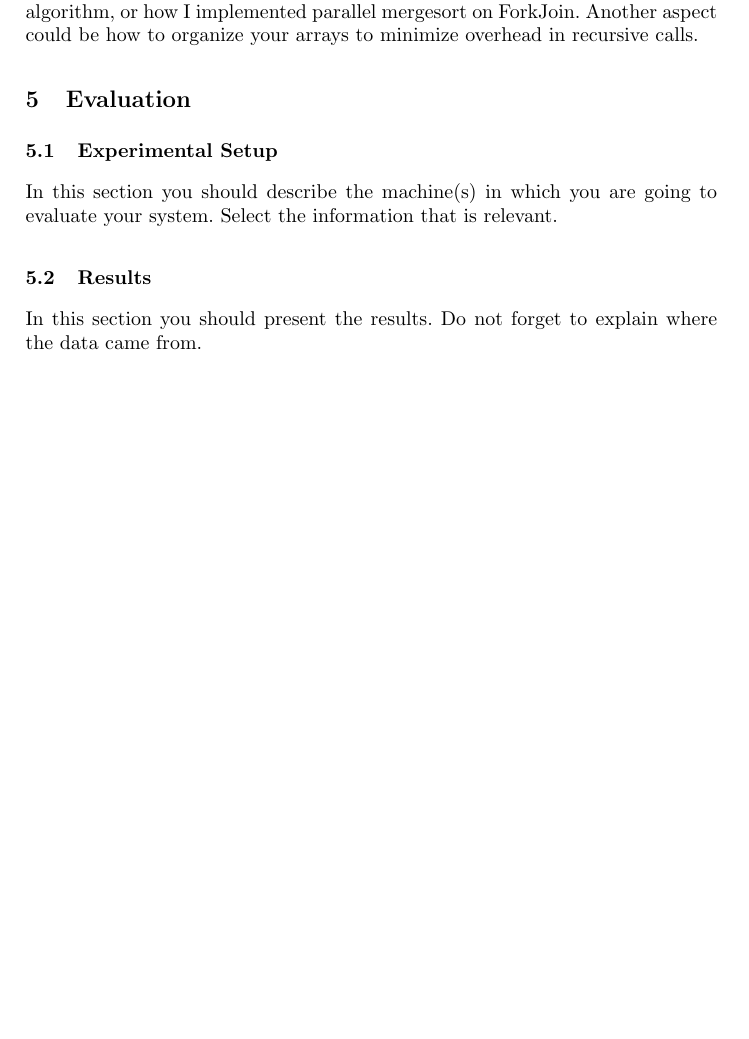
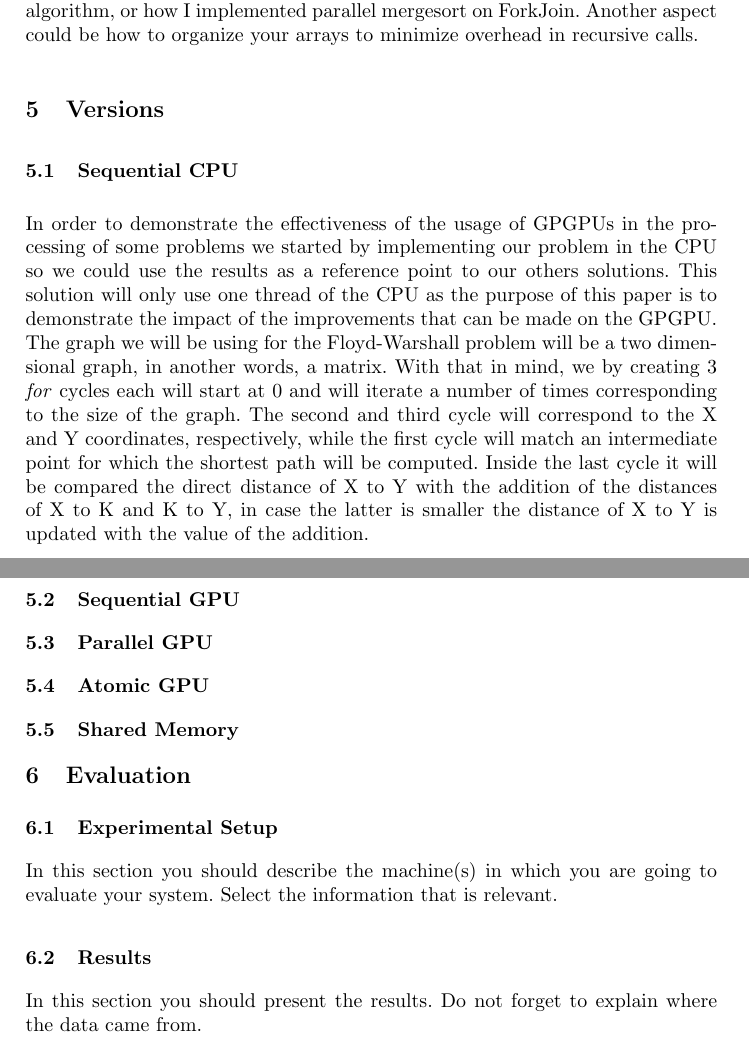
Before and after one commit to pedrocarrega/projectPCM, a LaTeX paper (template/samplepaper.tex): part of page 2 of 4 before the commit and two parts of pages 2 and 3 of 5 after it, the two joined at a grey line, cut so that both start at the same text, the shorter picture padded with empty space. Compiled offline with pdfLaTeX.

Commit message:
sequencial cpu

```diff
--- a/template/samplepaper.tex
+++ b/template/samplepaper.tex
@@ -59,6 +59,29 @@ In this section you can talk about details of how you implemented your approach.
 
 As an example, I would detail how I implemented the phaser in the genetic algorithm, or how I implemented parallel mergesort on ForkJoin. Another aspect could be how to organize your arrays to minimize overhead in recursive calls.
 
+\section{Versions}
+\subsection{Sequential CPU}
+In order to demonstrate the effectiveness of the usage of GPGPUs in the processing
+of some problems we started by implementing our problem in the CPU so we could use the results as a reference point to our others solutions.
+%nao sei se devia por este paragrafo abaixo
+This solution will only use one thread of the CPU as the purpose of this paper is to demonstrate the impact of the improvements that can be made on the GPGPU.
+The graph we will be using for the Floyd-Warshall problem will be a two dimensional graph, in another words, a matrix.
+With that in mind, we by creating 3 \textit{for} cycles each will start at 0 and will iterate a number of times corresponding to the size of the graph.
+The second and third cycle will correspond to the X and Y coordinates, respectively,
+while the first cycle will match an intermediate point for which the shortest path will be computed.
+%nao sei se meto esta ultima parte.
+Inside the last cycle it will be compared the direct distance of X to Y with the addition of the distances
+of X to K and K to Y, in case the latter is smaller the distance of X to Y is updated with the value of the addition.
+
+\subsection{Sequential GPU}
+
+
+\subsection{Parallel GPU}
+
+\subsection{Atomic GPU}
+
+\subsection{Shared Memory}
+
 
 \section{Evaluation}
 
```
